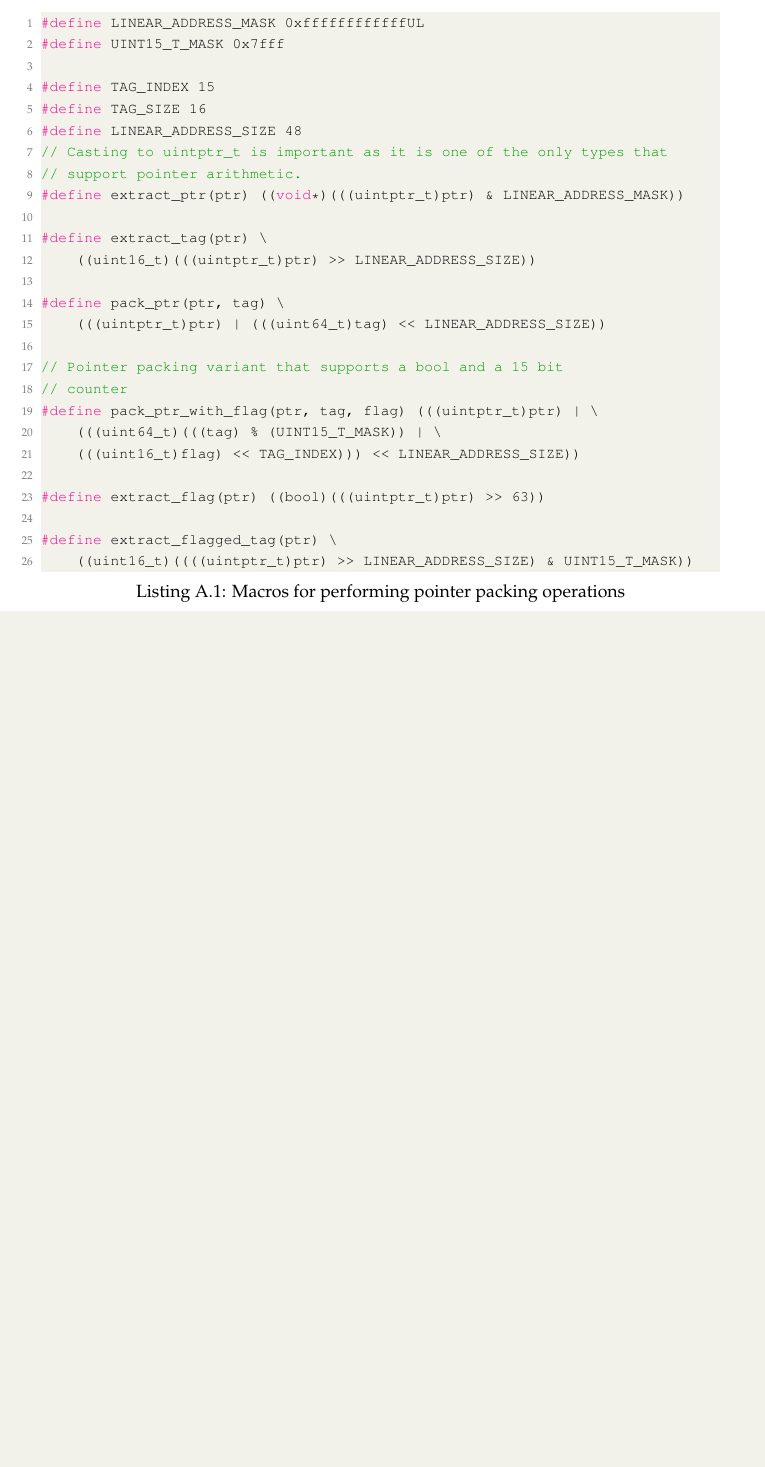
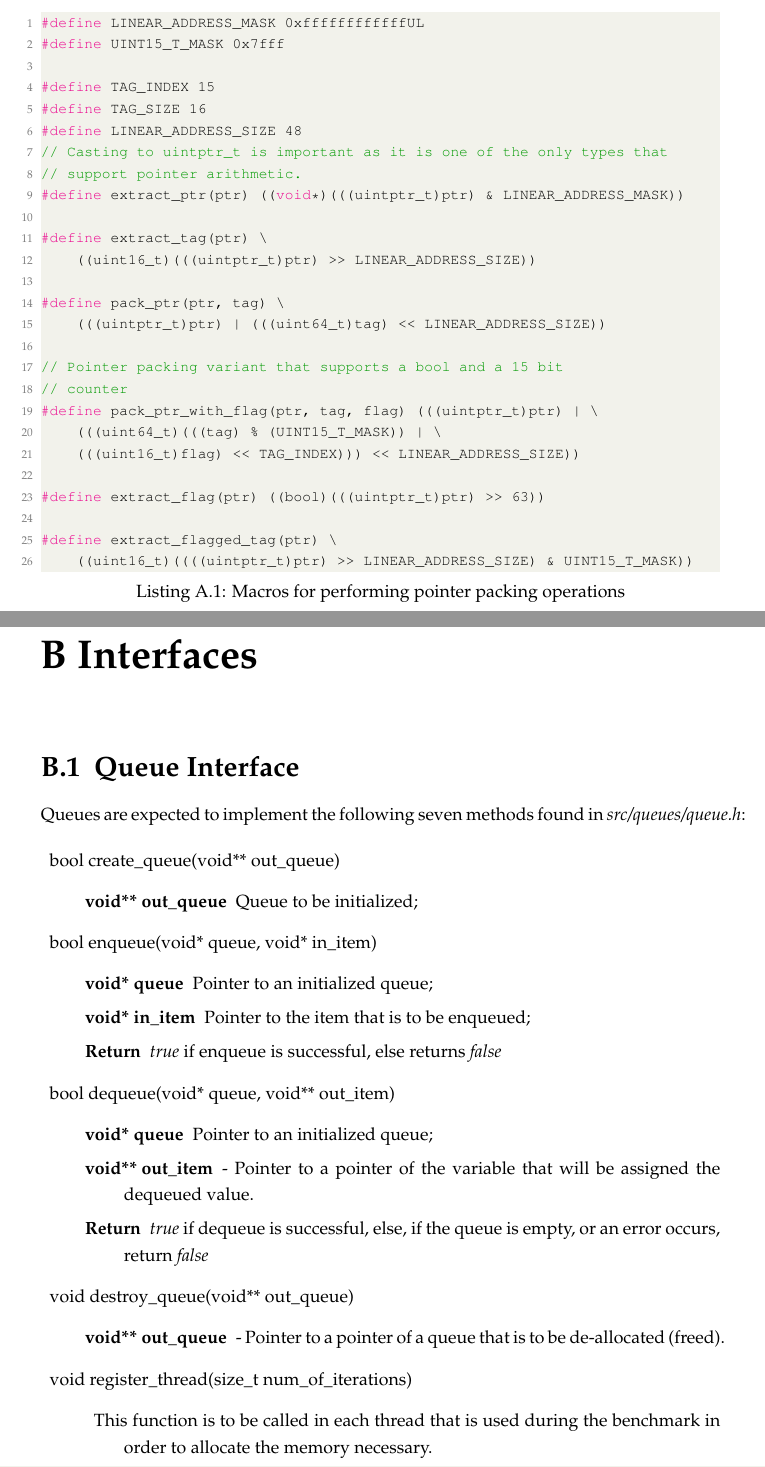
Before and after one commit to lucamuscat/dissertation, a LaTeX thesis (write_up/thesis/dissertation_main_fict.tex, which reads write_up/thesis/appendix/interfaces.tex): part of page 32 of 32 before the commit and two parts of pages 32 and 33 of 34 after it, the two joined at a grey line, cut so that both start at the same text, the shorter picture padded with empty space. Compiled offline with pdfLaTeX.

Commit message:
Add Queue and Lock interfaces to appendix

```diff
--- /dev/null
+++ b/write_up/thesis/appendix/interfaces.tex
@@ -0,0 +1,31 @@
+\chapter{Interfaces}
+\section{Queue Interface}
+\label{sec:queue_interface}
+Queues are expected to implement the following seven methods found in
+\emph{src/queues/queue.h}:
+
+\begin{description}
+\item bool create\_queue(void** out\_queue)
+	\begin{description}
+		\item[void** out\_queue] Queue to be initialized;
+	\end{description}
+\item bool enqueue(void* queue, void* in\_item)
+	\begin{description}
+		\item[void* queue] Pointer to an initialized queue;
+		\item[void* in\_item] Pointer to the item that is to be enqueued;
+		\item[Return] \emph{true} if enqueue is successful, else returns \emph{false}
+	\end{description}
+\item bool dequeue(void* queue, void** out\_item)
+	\begin{description}
+		\item[void* queue] Pointer to an initialized queue;
+		\item[void** out\_item] - Pointer to a pointer of the variable that will be assigned the dequeued value.
+		\item[Return] \emph{true} if dequeue is successful, else, if the queue is empty, or an error occurs, return \emph{false}
+	\end{description}
+\item void destroy\_queue(void** out\_queue)
+	\begin{description}
+		\item[void** out\_queue] - Pointer to a pointer of a queue that is to be de-allocated (freed).
+	\end{description}
+\item void register\_thread(size\_t num\_of\_iterations)
+	\begin{description}
+		\item This function is to be called in each thread that is used during the benchmark in order to allocate the memory necessary.
+		\item[size\_t num\_of\_iterations] - The number of iterations in which the enqueue function is called, which will determine how many nodes queue elements need to be initialized for each thread.
```
Also changed, not shown: write_up/thesis/dissertation_main_fict.tex (+1 -1 lines), write_up/thesis/appendix/interfaces.tex (23 more changed lines).
